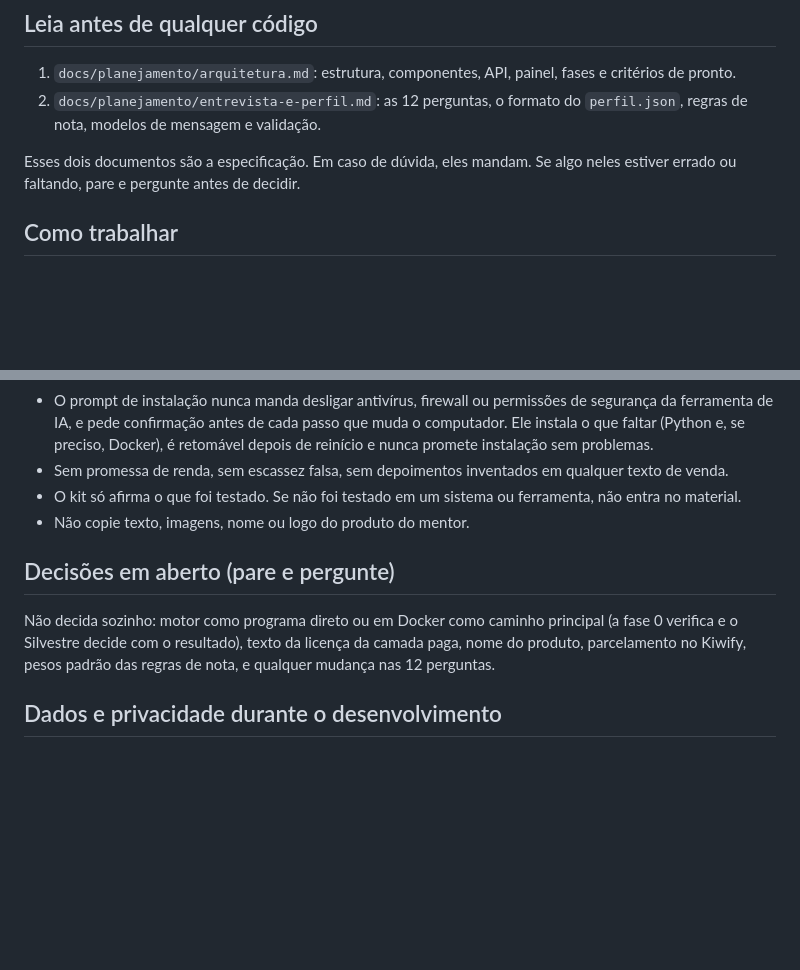
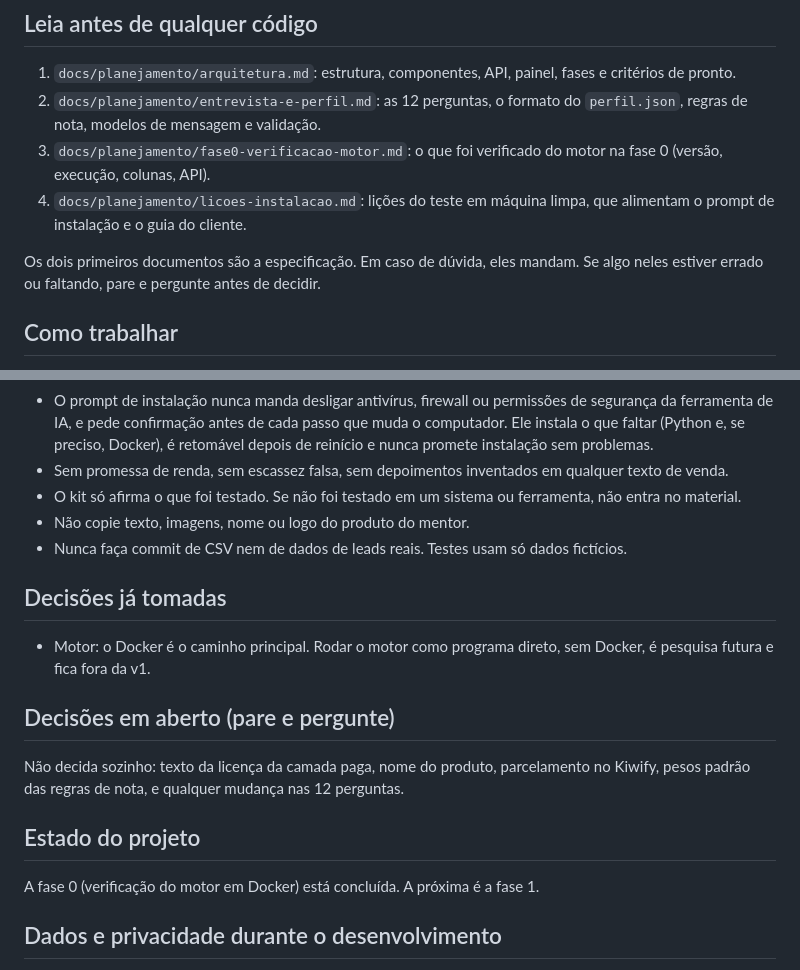
Before and after one commit to SilvestreFernandes/lead-kit-silver, a Markdown page: CLAUDE.md, 2 parts joined by grey strips. Drawn GitHub-style; blank space fills up the shorter version.

Commit message:
Atualiza CLAUDE.md e adiciona licoes de instalacao
Co-Authored-By: Claude Sonnet 5.5 <noreply@anthropic.com>

```diff
--- a/CLAUDE.md
+++ b/CLAUDE.md
@@ -12,8 +12,10 @@ Dono: Silvestre Fernandes Silva (Brasília), estudante de Bacharelado em Intelig
 
 1. `docs/planejamento/arquitetura.md`: estrutura, componentes, API, painel, fases e critérios de pronto.
 2. `docs/planejamento/entrevista-e-perfil.md`: as 12 perguntas, o formato do `perfil.json`, regras de nota, modelos de mensagem e validação.
+3. `docs/planejamento/fase0-verificacao-motor.md`: o que foi verificado do motor na fase 0 (versão, execução, colunas, API).
+4. `docs/planejamento/licoes-instalacao.md`: lições do teste em máquina limpa, que alimentam o prompt de instalação e o guia do cliente.
 
-Esses dois documentos são a especificação. Em caso de dúvida, eles mandam. Se algo neles estiver errado ou faltando, pare e pergunte antes de decidir.
+Os dois primeiros documentos são a especificação. Em caso de dúvida, eles mandam. Se algo neles estiver errado ou faltando, pare e pergunte antes de decidir.
 
 ## Como trabalhar
 
@@ -36,10 +38,19 @@ Esses dois documentos são a especificação. Em caso de dúvida, eles mandam. S
 - Sem promessa de renda, sem escassez falsa, sem depoimentos inventados em qualquer texto de venda.
 - O kit só afirma o que foi testado. Se não foi testado em um sistema ou ferramenta, não entra no material.
 - Não copie texto, imagens, nome ou logo do produto do mentor.
+- Nunca faça commit de CSV nem de dados de leads reais. Testes usam só dados fictícios.
+
+## Decisões já tomadas
+
+- Motor: o Docker é o caminho principal. Rodar o motor como programa direto, sem Docker, é pesquisa futura e fica fora da v1.
 
 ## Decisões em aberto (pare e pergunte)
 
-Não decida sozinho: motor como programa direto ou em Docker como caminho principal (a fase 0 verifica e o Silvestre decide com o resultado), texto da licença da camada paga, nome do produto, parcelamento no Kiwify, pesos padrão das regras de nota, e qualquer mudança nas 12 perguntas.
+Não decida sozinho: texto da licença da camada paga, nome do produto, parcelamento no Kiwify, pesos padrão das regras de nota, e qualquer mudança nas 12 perguntas.
+
+## Estado do projeto
+
+A fase 0 (verificação do motor em Docker) está concluída. A próxima é a fase 1.
 
 ## Dados e privacidade durante o desenvolvimento
 
```
